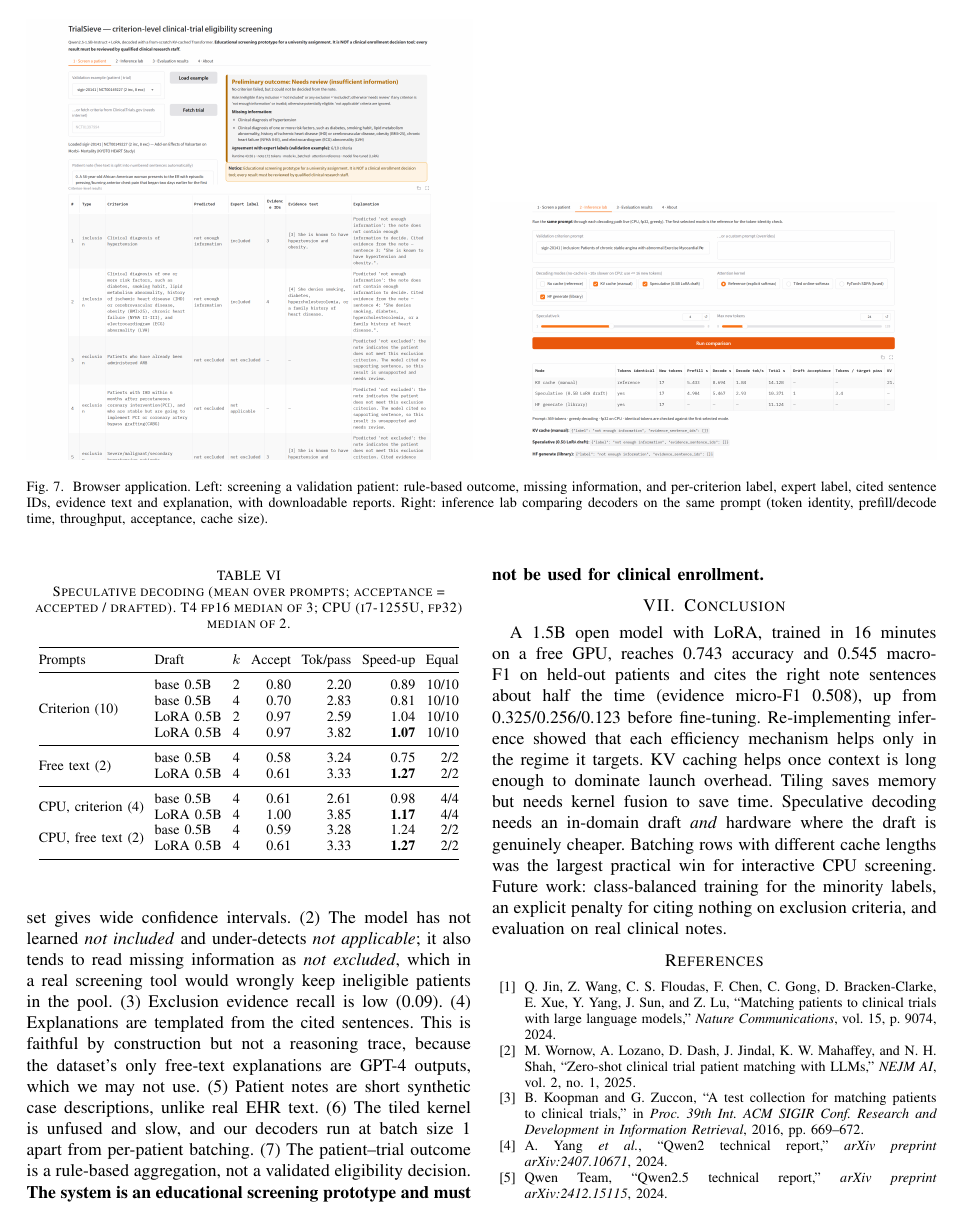
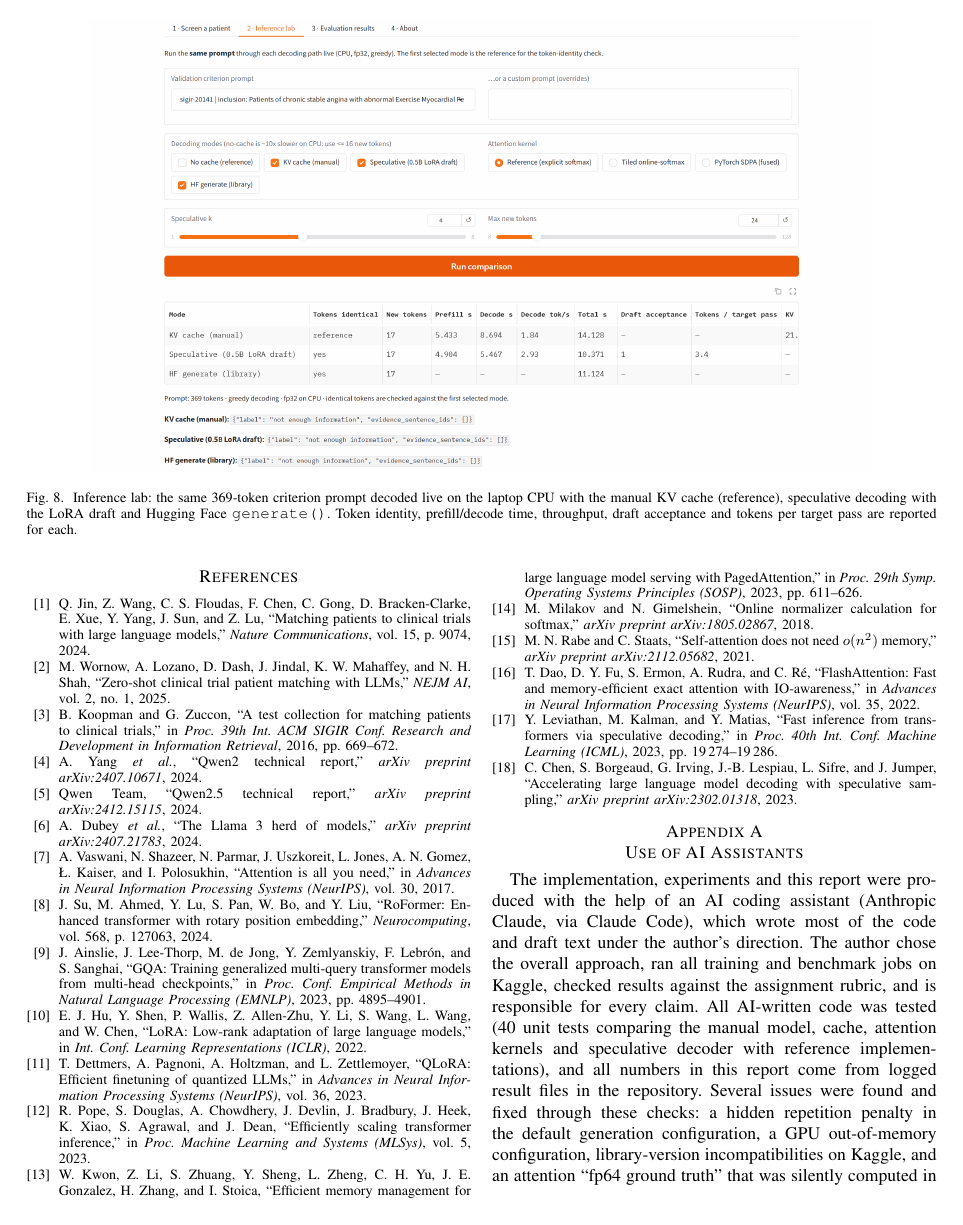
Before and after one commit to ibrahimmlk/trialsieve, a LaTeX paper (report/main.tex): page 8 of 9 before the commit and page 9 of 10 after it. Compiled offline with pdfLaTeX.

Commit message:
Report: full-width, readable application screenshots
Co-Authored-By: Claude Opus 5.5 <noreply@anthropic.com>

```diff
--- a/report/main.tex
+++ b/report/main.tex
@@ -359,10 +359,15 @@ Fig.~\ref{fig:app} shows the screening view and the inference lab. On the laptop
 
 \begin{figure*}[t]
 \centering
-\IfFileExists{figures/app_screening.png}{\includegraphics[width=0.49\textwidth]{figures/app_screening.png}}{\fbox{\parbox{0.45\textwidth}{\centering screening screenshot}}}\hfill
-\IfFileExists{figures/app_lab.png}{\includegraphics[width=0.49\textwidth]{figures/app_lab.png}}{\fbox{\parbox{0.45\textwidth}{\centering inference lab screenshot}}}
-\caption{Browser application. Left: screening a validation patient: rule-based outcome, missing information, and per-criterion label, expert label, cited sentence IDs, evidence text and explanation, with downloadable reports. Right: inference lab comparing decoders on the same prompt (token identity, prefill/decode time, throughput, acceptance, cache size).}
+\includegraphics[width=0.86\textwidth]{figures/app_screening.png}
+\caption{Screening view (validation patient, 10 criteria): rule-based preliminary outcome, missing information, agreement with expert labels and run provenance (top); per-criterion predicted label, expert label, cited sentence IDs, evidence text and an explanation grounded in the cited sentences (bottom, first three rows). HTML and JSON reports are downloadable.}
 \label{fig:app}
+\end{figure*}
+\begin{figure*}[t]
+\centering
+\includegraphics[width=0.86\textwidth]{figures/app_lab.png}
+\caption{Inference lab: the same 369-token criterion prompt decoded live on the laptop CPU with the manual KV cache (reference), speculative decoding with the LoRA draft and Hugging Face \code{generate()}. Token identity, prefill/decode time, throughput, draft acceptance and tokens per target pass are reported for each.}
+\label{fig:lab}
 \end{figure*}
 
 \section{Limitations}
```
Also changed, not shown: report/figures/app_screening.png, report/main.pdf, report/main.tex (2 more changed lines).
